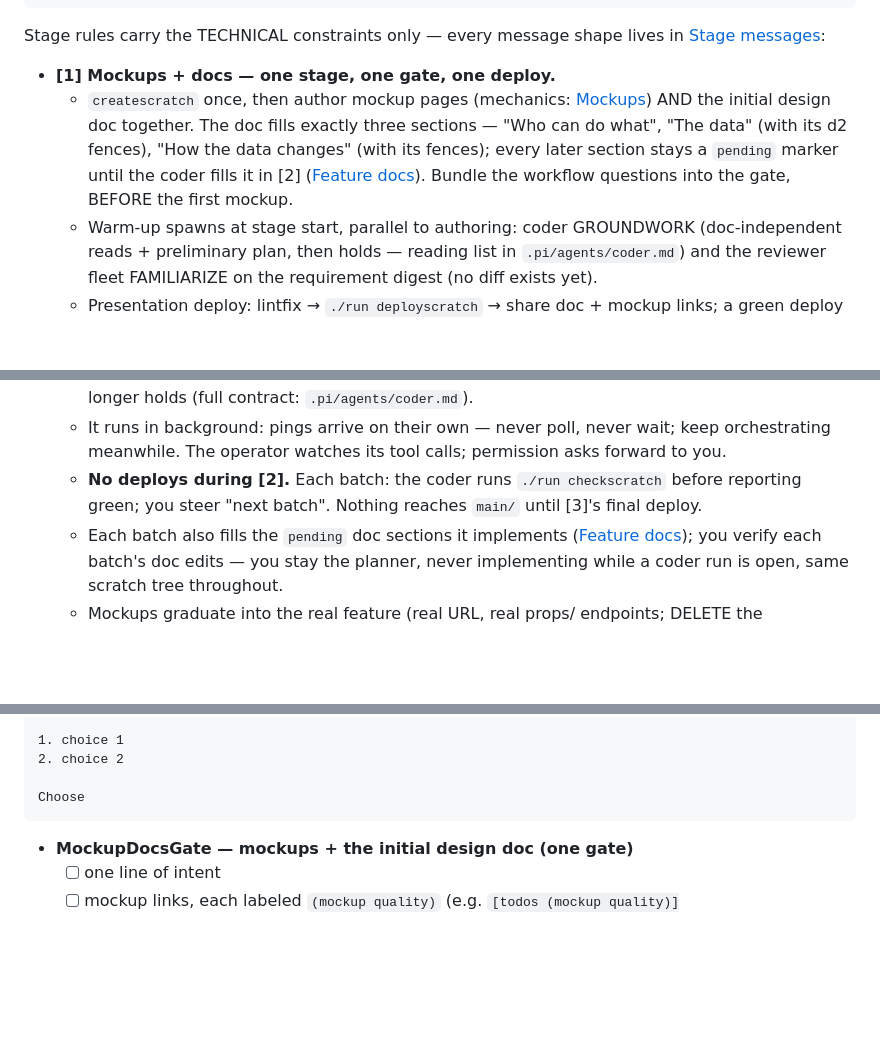
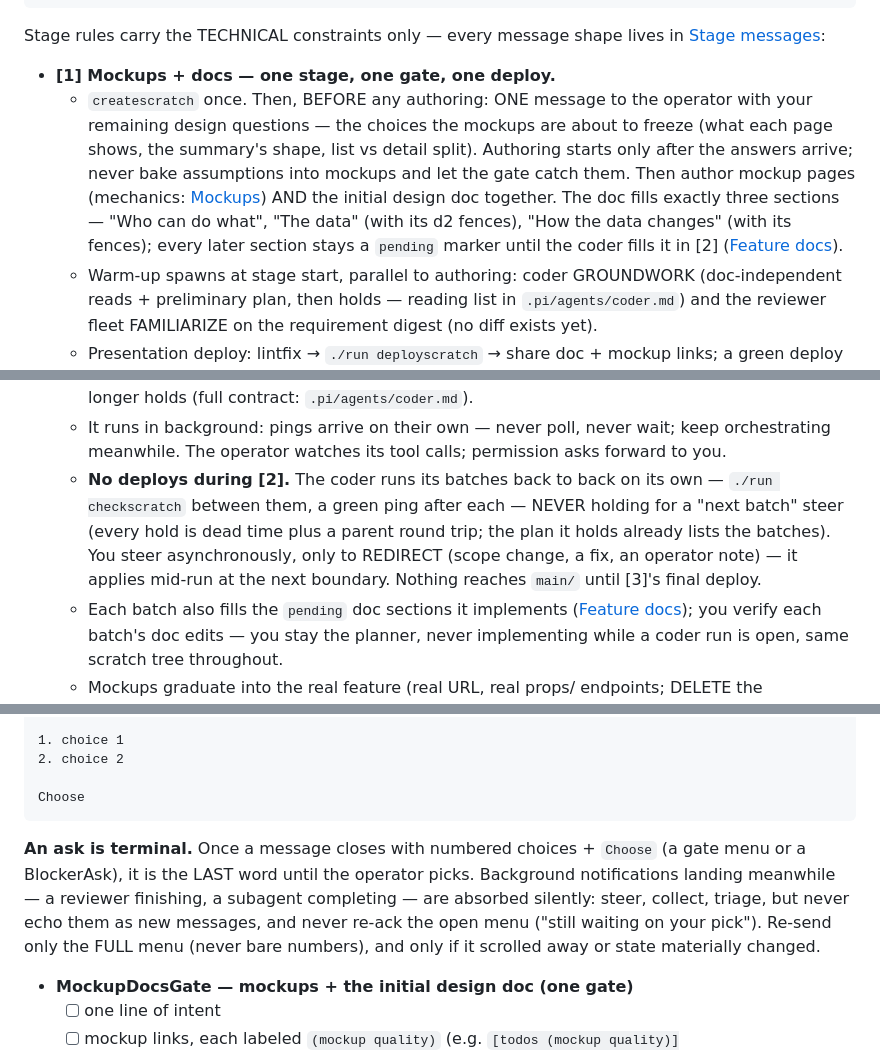
Before and after one commit to aitchnyu/agent-beta, a Markdown page: .pi/steer.md, 3 parts joined by grey strips. Drawn GitHub-style; blank space fills up the shorter version.

Commit message:
Operator communication rules
- design questions asked before any authoring, in one numbered round
- a message ending in an ask is terminal: notifications landing after
  it are absorbed silently
- background completions produce user-visible text only when watched
  state changes; no still-running or ack filler
- the coder runs batches back-to-back without holding for a steer;
  steering is asynchronous redirection; only final green holds

````diff
--- a/.pi/steer.md
+++ b/.pi/steer.md
@@ -147,13 +147,17 @@ Stage rules carry the TECHNICAL constraints only — every message shape
 lives in [Stage messages](#stage-messages):
 
 - **[1] Mockups + docs — one stage, one gate, one deploy.**
-   - `createscratch` once, then author mockup pages (mechanics:
-     [Mockups](#mockups)) AND the initial design doc together. The doc
-     fills exactly three sections — "Who can do what", "The data"
-     (with its d2 fences), "How the data changes" (with its fences);
-     every later section stays a `pending` marker until the coder
-     fills it in [2] ([Feature docs](#feature-docs)). Bundle the
-     workflow questions into the gate, BEFORE the first mockup.
+   - `createscratch` once. Then, BEFORE any authoring: ONE message to
+     the operator with your remaining design questions — the choices
+     the mockups are about to freeze (what each page shows, the
+     summary's shape, list vs detail split). Authoring starts only
+     after the answers arrive; never bake assumptions into mockups and
+     let the gate catch them. Then author mockup pages (mechanics:
+      [Mockups](#mockups)) AND the initial design doc together. The doc
+      fills exactly three sections — "Who can do what", "The data"
+      (with its d2 fences), "How the data changes" (with its fences);
+      every later section stays a `pending` marker until the coder
+      fills it in [2] ([Feature docs](#feature-docs)).
    - Warm-up spawns at stage start, parallel to authoring: coder
      GROUNDWORK (doc-independent reads + preliminary plan, then holds —
      reading list in `.pi/agents/coder.md`) and the reviewer fleet
@@ -177,9 +181,14 @@ lives in [Stage messages](#stage-messages):
    - It runs in background: pings arrive on their own — never poll,
      never wait; keep orchestrating meanwhile. The operator watches its
      tool calls; permission asks forward to you.
-    - **No deploys during [2].** Each batch: the coder runs
-      `./run checkscratch` before reporting green; you steer "next
-      batch". Nothing reaches `main/` until [3]'s final deploy.
+    - **No deploys during [2].** The coder runs its batches back to
+      back on its own — `./run checkscratch` between them, a green
+      ping after each — NEVER holding for a "next batch" steer (every
+      hold is dead time plus a parent round trip; the plan it holds
+      already lists the batches). You steer asynchronously, only to
+      REDIRECT (scope change, a fix, an operator note) — it applies
+      mid-run at the next boundary. Nothing reaches `main/` until
+      [3]'s final deploy.
    - Each batch also fills the `pending` doc sections it implements
      ([Feature docs](#feature-docs)); you verify each batch's doc
      edits — you stay the planner, never implementing while a coder
@@ -1030,6 +1046,15 @@ We need to do this. Here are your choices
 
 Choose
 ```
+
+**An ask is terminal.** Once a message closes with numbered choices +
+`Choose` (a gate menu or a BlockerAsk), it is the LAST word until the
+operator picks. Background notifications landing meanwhile — a
+reviewer finishing, a subagent completing — are absorbed silently:
+steer, collect, triage, but never echo them as new messages, and never
+re-ack the open menu ("still waiting on your pick"). Re-send only the
+FULL menu (never bare numbers), and only if it scrolled away or state
+materially changed.
 
 - **MockupDocsGate — mockups + the initial design doc (one gate)**
   - [ ] one line of intent
````
Also changed, not shown: other parts of .pi/steer.md (+7 -0 lines), .pi/agents/coder.md (+8 -4 lines).
